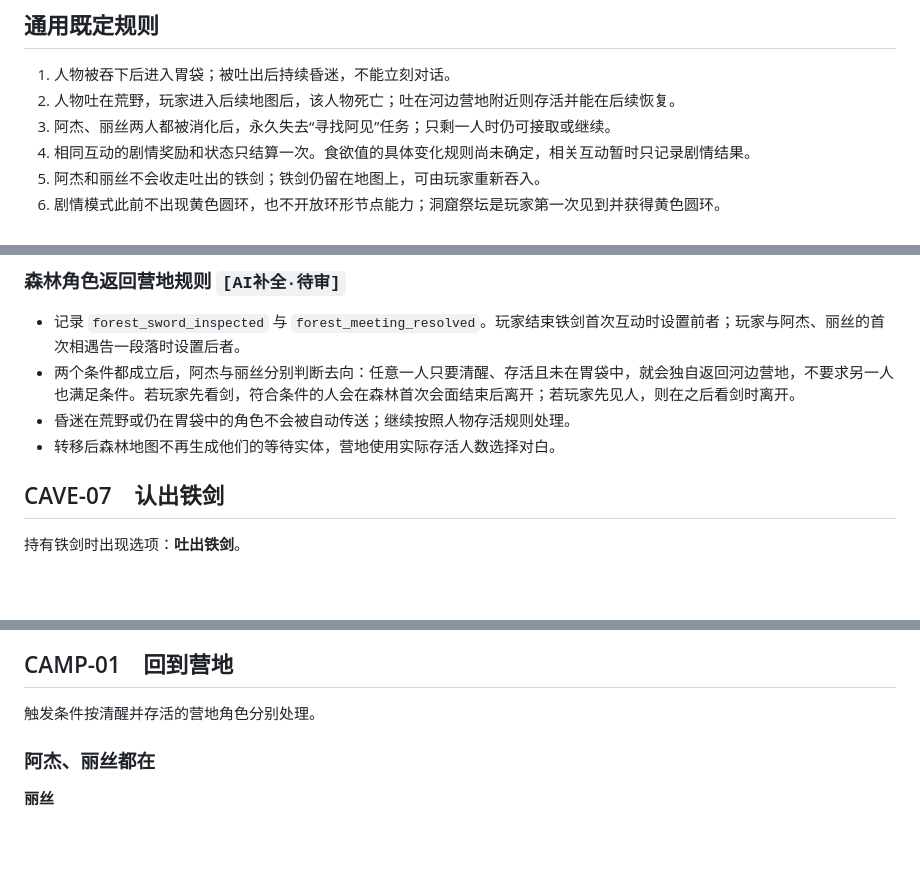
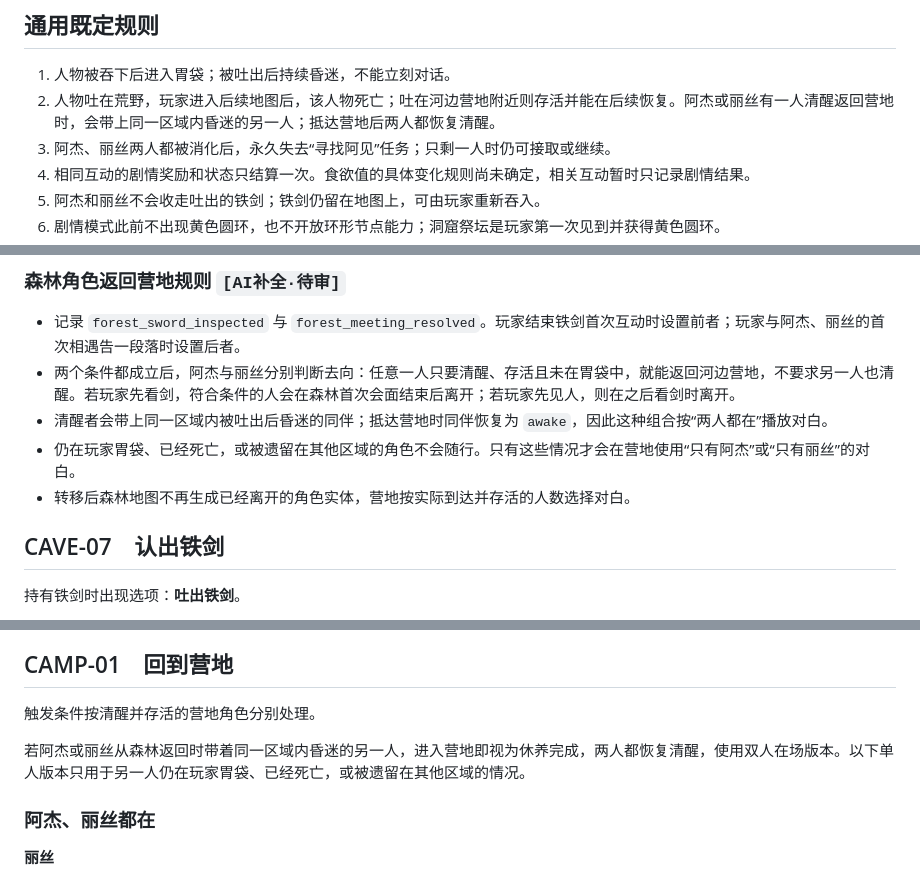
Before and after one commit to kiangws218/IM-SNAKE, a Markdown page: story/第一章对白总稿.md, 3 parts joined by grey strips. GitHub-like rendering; blank space fills up the shorter version.

Commit message:
docs: clarify camp recovery branches

```diff
--- a/story/第一章对白总稿.md
+++ b/story/第一章对白总稿.md
@@ -15,7 +15,7 @@
 ## 通用既定规则
 
 1. 人物被吞下后进入胃袋；被吐出后持续昏迷，不能立刻对话。
-2. 人物吐在荒野，玩家进入后续地图后，该人物死亡；吐在河边营地附近则存活并能在后续恢复。
+2. 人物吐在荒野，玩家进入后续地图后，该人物死亡；吐在河边营地附近则存活并能在后续恢复。阿杰或丽丝有一人清醒返回营地时，会带上同一区域内昏迷的另一人；抵达营地后两人都恢复清醒。
 3. 阿杰、丽丝两人都被消化后，永久失去“寻找阿见”任务；只剩一人时仍可接取或继续。
 4. 相同互动的剧情奖励和状态只结算一次。食欲值的具体变化规则尚未确定，相关互动暂时只记录剧情结果。
 5. 阿杰和丽丝不会收走吐出的铁剑；铁剑仍留在地图上，可由玩家重新吞入。
@@ -750,9 +750,10 @@ CAVE-02R 中的舔舐只负责唤醒；食欲值尚未定案，因此本阶段
 ### 森林角色返回营地规则 `[AI补全·待审]`
 
 - 记录 `forest_sword_inspected` 与 `forest_meeting_resolved`。玩家结束铁剑首次互动时设置前者；玩家与阿杰、丽丝的首次相遇告一段落时设置后者。
-- 两个条件都成立后，阿杰与丽丝分别判断去向：任意一人只要清醒、存活且未在胃袋中，就会独自返回河边营地，不要求另一人也满足条件。若玩家先看剑，符合条件的人会在森林首次会面结束后离开；若玩家先见人，则在之后看剑时离开。
-- 昏迷在荒野或仍在胃袋中的角色不会被自动传送；继续按照人物存活规则处理。
-- 转移后森林地图不再生成他们的等待实体，营地使用实际存活人数选择对白。
+- 两个条件都成立后，阿杰与丽丝分别判断去向：任意一人只要清醒、存活且未在胃袋中，就能返回河边营地，不要求另一人也清醒。若玩家先看剑，符合条件的人会在森林首次会面结束后离开；若玩家先见人，则在之后看剑时离开。
+- 清醒者会带上同一区域内被吐出后昏迷的同伴；抵达营地时同伴恢复为 `awake`，因此这种组合按“两人都在”播放对白。
+- 仍在玩家胃袋、已经死亡，或被遗留在其他区域的角色不会随行。只有这些情况才会在营地使用“只有阿杰”或“只有丽丝”的对白。
+- 转移后森林地图不再生成已经离开的角色实体，营地按实际到达并存活的人数选择对白。
 
 ## CAVE-07　认出铁剑
 
@@ -847,6 +848,8 @@ CAVE-02R 中的舔舐只负责唤醒；食欲值尚未定案，因此本阶段
 ## CAMP-01　回到营地
 
 触发条件按清醒并存活的营地角色分别处理。
+
+若阿杰或丽丝从森林返回时带着同一区域内昏迷的另一人，进入营地即视为休养完成，两人都恢复清醒，使用双人在场版本。以下单人版本只用于另一人仍在玩家胃袋、已经死亡，或被遗留在其他区域的情况。
 
 ### 阿杰、丽丝都在
 
```
Also changed, not shown: STORY.md (+1 -1 lines).
